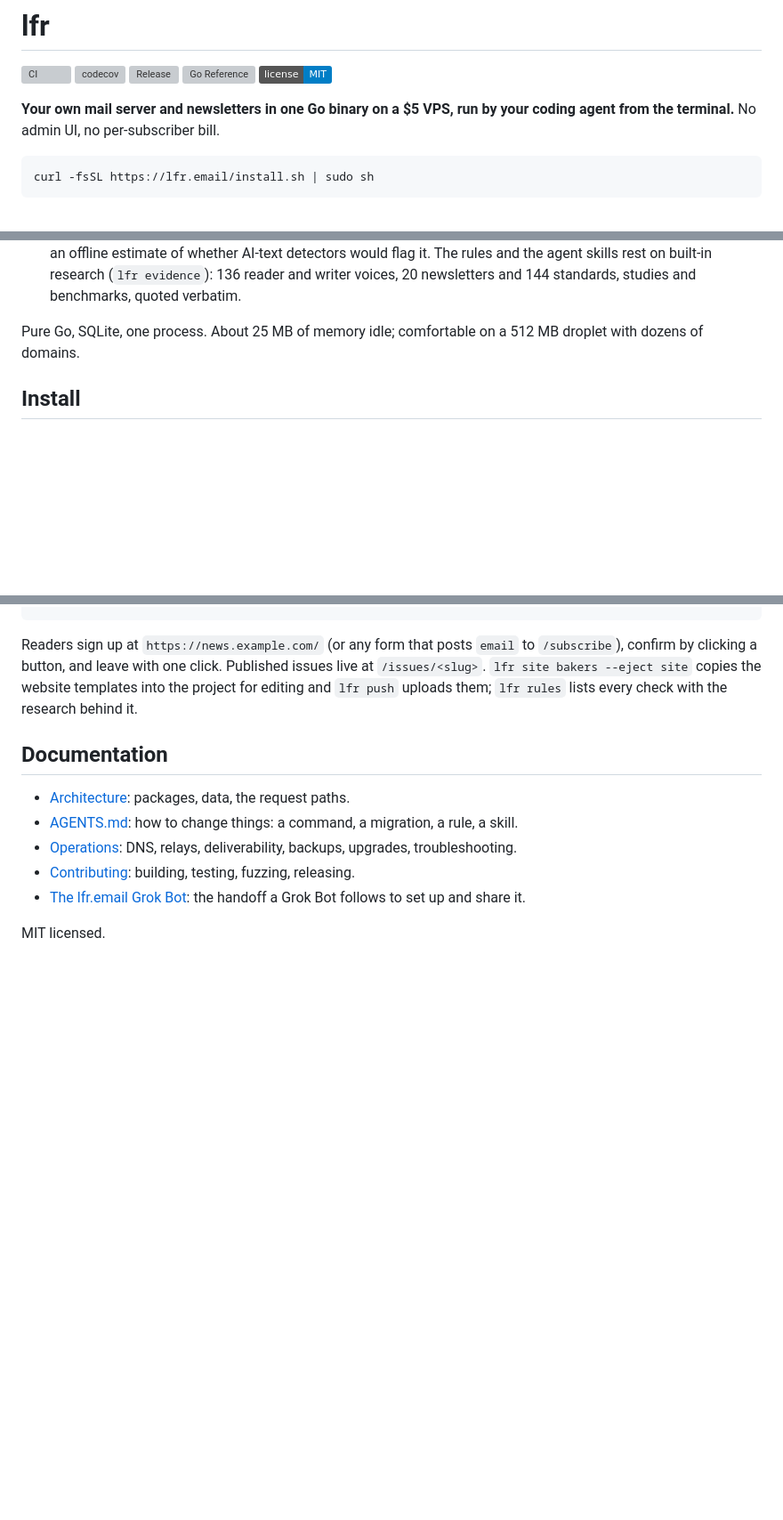
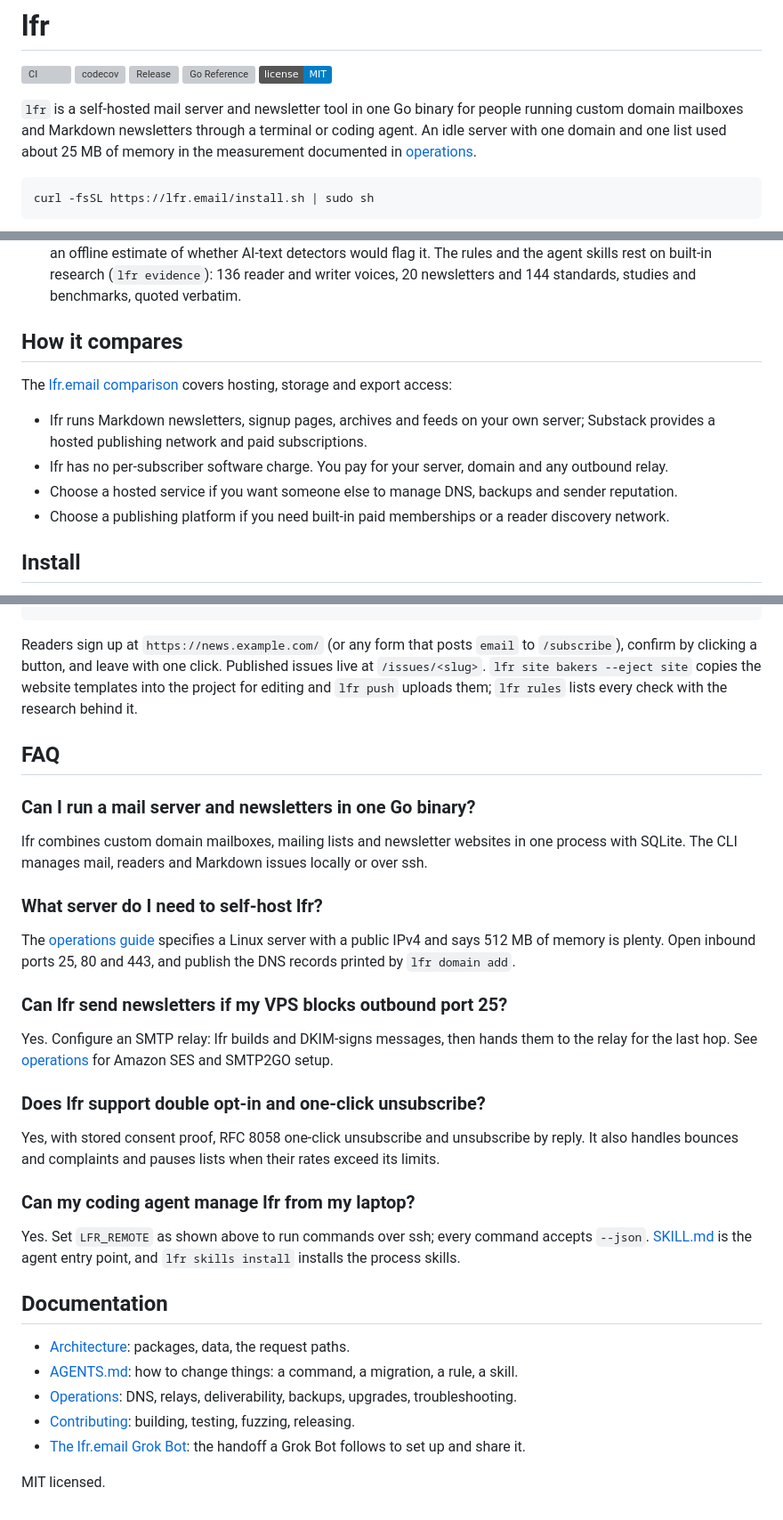
Before and after one commit to Anonyfox/lfr, a Markdown page: README.md, 3 parts joined by grey strips. Shown at 89% size. Rendered like a GitHub page; badges without logos; blank space fills up the shorter version; grey boxes are pictures that could not be loaded.

Commit message:
docs: README GEO pass (what, compare, FAQ)

````diff
--- a/README.md
+++ b/README.md
@@ -6,8 +6,10 @@
 [![Go Reference](https://pkg.go.dev/badge/github.com/Anonyfox/lfr.svg)](https://pkg.go.dev/github.com/Anonyfox/lfr)
 [![License: MIT](https://img.shields.io/badge/license-MIT-blue)](LICENSE)
 
-**Your own mail server and newsletters in one Go binary on a $5 VPS, run by your coding agent from
-the terminal.** No admin UI, no per-subscriber bill.
+`lfr` is a self-hosted mail server and newsletter tool in one Go binary for people running custom
+domain mailboxes and Markdown newsletters through a terminal or coding agent. An idle server with
+one domain and one list used about 25 MB of memory in the measurement documented in
+[operations](docs/operations.md).
 
 ```sh
 curl -fsSL https://lfr.email/install.sh | sudo sh
@@ -37,8 +37,15 @@ provider blocks port 25).
   the agent skills rest on built-in research (`lfr evidence`): 136 reader and writer voices, 20
   newsletters and 144 standards, studies and benchmarks, quoted verbatim.
 
-Pure Go, SQLite, one process. About 25 MB of memory idle; comfortable on a 512 MB
-droplet with dozens of domains.
+## How it compares
+
+The [lfr.email comparison](https://lfr.email/#compare) covers hosting, storage and export access:
+
+- lfr runs Markdown newsletters, signup pages, archives and feeds on your own server; Substack
+  provides a hosted publishing network and paid subscriptions.
+- lfr has no per-subscriber software charge. You pay for your server, domain and any outbound relay.
+- Choose a hosted service if you want someone else to manage DNS, backups and sender reputation.
+- Choose a publishing platform if you need built-in paid memberships or a reader discovery network.
 
 ## Install
 
@@ -135,6 +142,34 @@ confirm by clicking a button, and leave with one click. Published issues live at
 `/issues/<slug>`. `lfr site bakers --eject site` copies the website templates into the project for editing and `lfr push` uploads them; `lfr rules`
 lists every check with the research behind it.
 
+## FAQ
+
+### Can I run a mail server and newsletters in one Go binary?
+
+lfr combines custom domain mailboxes, mailing lists and newsletter websites in one process with
+SQLite. The CLI manages mail, readers and Markdown issues locally or over ssh.
+
+### What server do I need to self-host lfr?
+
+The [operations guide](docs/operations.md) specifies a Linux server with a public IPv4 and says
+512 MB of memory is plenty. Open inbound ports 25, 80 and 443, and publish the DNS records printed
+by `lfr domain add`.
+
+### Can lfr send newsletters if my VPS blocks outbound port 25?
+
+Yes. Configure an SMTP relay: lfr builds and DKIM-signs messages, then hands them to the relay for
+the last hop. See [operations](docs/operations.md) for Amazon SES and SMTP2GO setup.
+
+### Does lfr support double opt-in and one-click unsubscribe?
+
+Yes, with stored consent proof, RFC 8058 one-click unsubscribe and unsubscribe by reply. It also
+handles bounces and complaints and pauses lists when their rates exceed its limits.
+
+### Can my coding agent manage lfr from my laptop?
+
+Yes. Set `LFR_REMOTE` as shown above to run commands over ssh; every command accepts `--json`.
+[SKILL.md](SKILL.md) is the agent entry point, and `lfr skills install` installs the process skills.
+
 ## Documentation
 
 - [Architecture](docs/architecture.md): packages, data, the request paths.
````
Also changed, not shown: other parts of README.md (+2 -4 lines).
